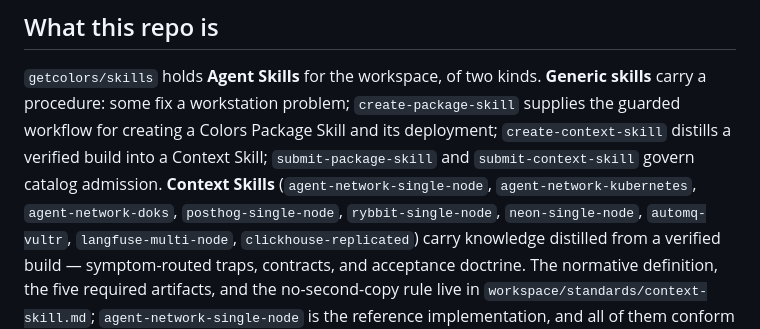
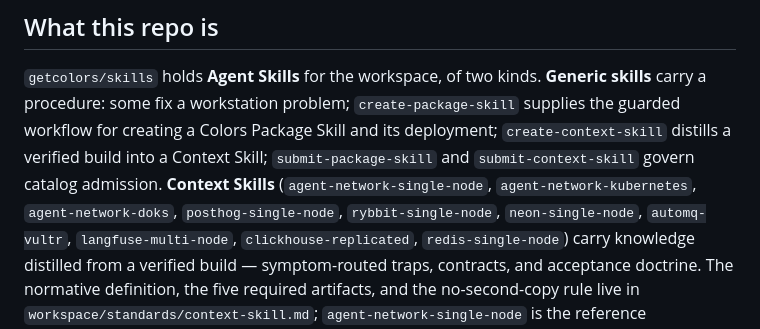
Before and after one commit to getcolors/skills, a Markdown page: CLAUDE.md, the part around the change. Rendered like a GitHub page.

Commit message:
CLAUDE.md: list redis-single-node among the Context Skills
Co-Authored-By: Claude Fable 5.1 <noreply@anthropic.com>
Claude-Session: https://claude.ai/code/session_01BKEXxxnfxfzfRNRYT7DqYW

```diff
--- a/CLAUDE.md
+++ b/CLAUDE.md
@@ -13,7 +13,7 @@ build into a Context Skill; `submit-package-skill` and
 (`agent-network-single-node`, `agent-network-kubernetes`,
 `agent-network-doks`, `posthog-single-node`, `rybbit-single-node`,
 `neon-single-node`, `automq-vultr`, `langfuse-multi-node`,
-`clickhouse-replicated`)
+`clickhouse-replicated`, `redis-single-node`)
 carry knowledge distilled from a verified build — symptom-routed traps,
 contracts, and acceptance doctrine. The normative definition, the five
 required artifacts, and the no-second-copy rule live in
```
